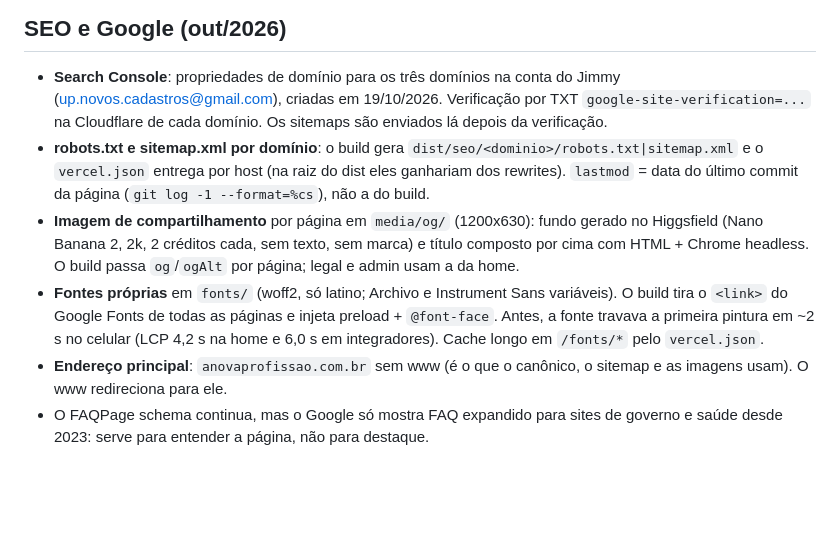
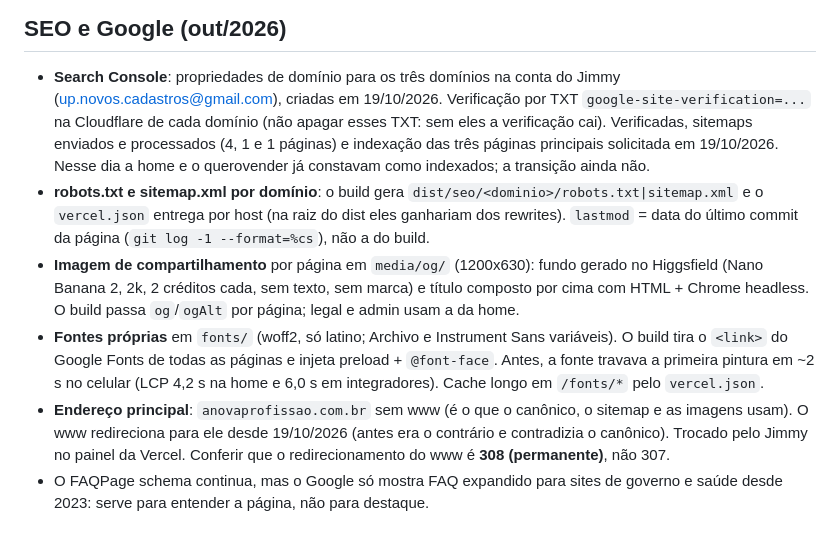
Before and after one commit to jimmyfenner/anovaprofissao, a Markdown page: CLAUDE.md, the part around the change. Drawn GitHub-style; blank space fills up the shorter version.

Commit message:
CLAUDE.md: Search Console verificado, sitemaps processados, www para o dominio sem www
Co-Authored-By: Claude Opus 5.5 <noreply@anthropic.com>

```diff
--- a/CLAUDE.md
+++ b/CLAUDE.md
@@ -637,8 +637,11 @@ Regras específicas:
 
 - **Search Console**: propriedades de domínio para os três domínios na conta
   do Jimmy (up.novos.cadastros@gmail.com), criadas em 19/10/2026. Verificação
-  por TXT `google-site-verification=...` na Cloudflare de cada domínio. Os
-  sitemaps são enviados lá depois da verificação.
+  por TXT `google-site-verification=...` na Cloudflare de cada domínio (não
+  apagar esses TXT: sem eles a verificação cai). Verificadas, sitemaps
+  enviados e processados (4, 1 e 1 páginas) e indexação das três páginas
+  principais solicitada em 19/10/2026. Nesse dia a home e o querovender já
+  constavam como indexados; a transição ainda não.
 - **robots.txt e sitemap.xml por domínio**: o build gera
   `dist/seo/<dominio>/robots.txt|sitemap.xml` e o `vercel.json` entrega por
   host (na raiz do dist eles ganhariam dos rewrites). `lastmod` = data do
@@ -653,6 +656,9 @@ Regras específicas:
   ~2 s no celular (LCP 4,2 s na home e 6,0 s em integradores). Cache longo em
   `/fonts/*` pelo `vercel.json`.
 - **Endereço principal**: `anovaprofissao.com.br` sem www (é o que o canônico,
-  o sitemap e as imagens usam). O www redireciona para ele.
+  o sitemap e as imagens usam). O www redireciona para ele desde 19/10/2026
+  (antes era o contrário e contradizia o canônico). Trocado pelo Jimmy no
+  painel da Vercel. Conferir que o redirecionamento do www é **308
+  (permanente)**, não 307.
 - O FAQPage schema continua, mas o Google só mostra FAQ expandido para sites de
   governo e saúde desde 2023: serve para entender a página, não para destaque.
```
